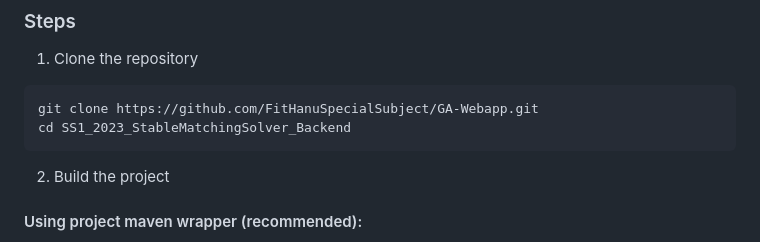
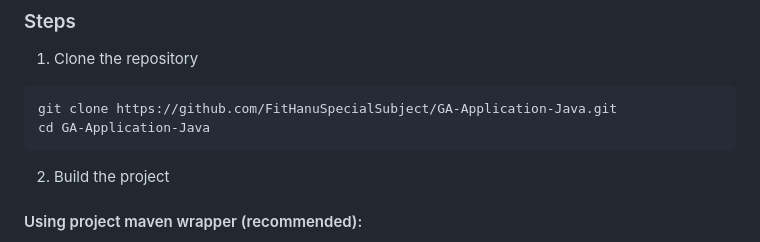
Before and after one commit to FitHanuSpecialSubject/GA-Application-Java, a Markdown page: README.md, the part around the change. Drawn GitHub-style.

Commit message:
fix stupidity #3

````diff
--- a/README.md
+++ b/README.md
@@ -44,8 +44,8 @@ If result not present, please test on your system and give feedback.
 ### Steps
 1. Clone the repository
 ```bash
-git clone https://github.com/FitHanuSpecialSubject/GA-Webapp.git
-cd SS1_2023_StableMatchingSolver_Backend
+git clone https://github.com/FitHanuSpecialSubject/GA-Application-Java.git
+cd GA-Application-Java
 ```
 
 2. Build the project
````
